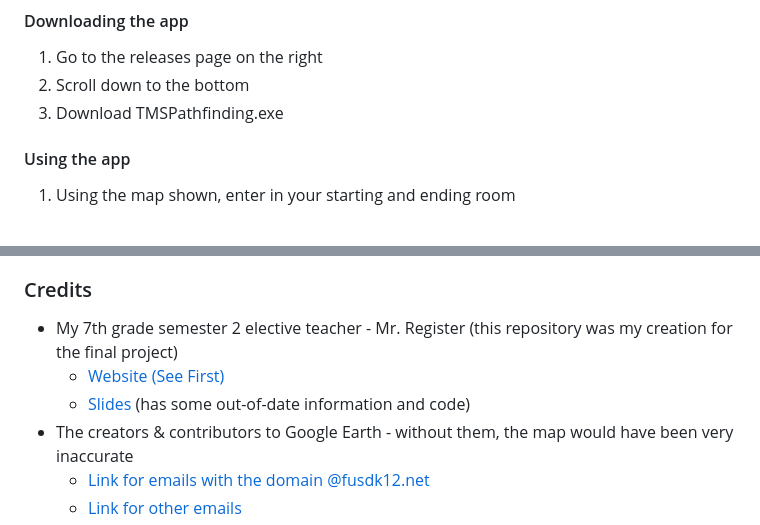
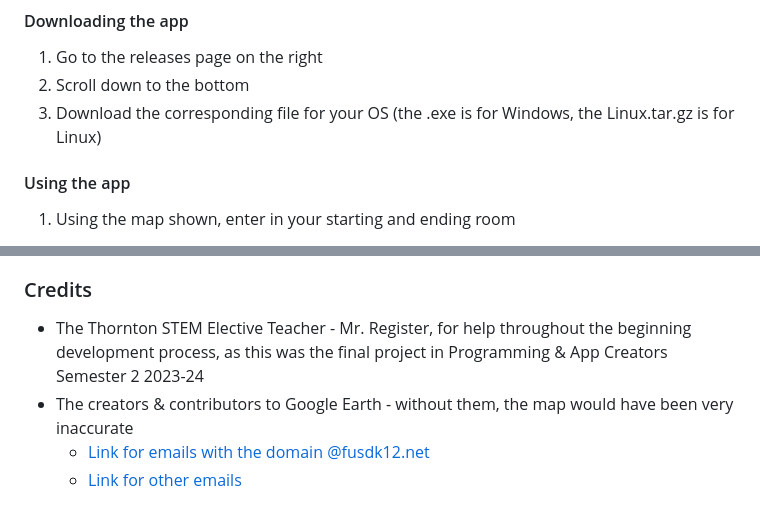
Before and after one commit to Thornton-Middle-School/TMS-Pathfinding, a Markdown page: README.md, 2 parts joined by grey strips. Drawn GitHub-style.

Commit message:
Edit Credits & Download Instructions

```diff
--- a/README.md
+++ b/README.md
@@ -9,7 +9,7 @@ Find the shortest path between any two rooms in Thornton Middle School (Fremont,
 #### Downloading the app
 1. Go to the releases page on the right
 2. Scroll down to the bottom
-3. Download TMSPathfinding.exe
+3. Download the corresponding file for your OS (the .exe is for Windows, the Linux.tar.gz is for Linux)
 
 #### Using the app
 1. Using the map shown, enter in your starting and ending room
@@ -39,9 +39,7 @@ Find the shortest path between any two rooms in Thornton Middle School (Fremont,
 - The part of the path that is upstairs may not seem optimal. However, there is a railing around the classrooms.
 
 ### Credits
-- My 7th grade semester 2 elective teacher - Mr. Register (this repository was my creation for the final project)
-  - [Website (See First)](https://www.mrregister.net/dmar/pac/)
-  - [Slides](https://docs.google.com/presentation/d/1HcD0SSQhEydkitxebxhG70NtDNg3fa_p24LJYXlT_oA/edit?usp=sharing) (has some out-of-date information and code)
+- The Thornton STEM Elective Teacher - Mr. Register, for help throughout the beginning development process, as this was the final project in Programming & App Creators Semester 2 2023-24
 - The creators & contributors to Google Earth - without them, the map would have been very inaccurate
   - [Link for emails with the domain @fusdk12.net](https://earth.google.com/earth/d/1Qp8S96DS1JuBOxh_XNvjW5HNAKhdmVZ8?usp=sharing)
   - [Link for other emails](https://www.google.com/maps/d/edit?mid=14eqk4JiOht_bZ2ebgf1ISgn5-DIaLRo&usp=sharing)
```
